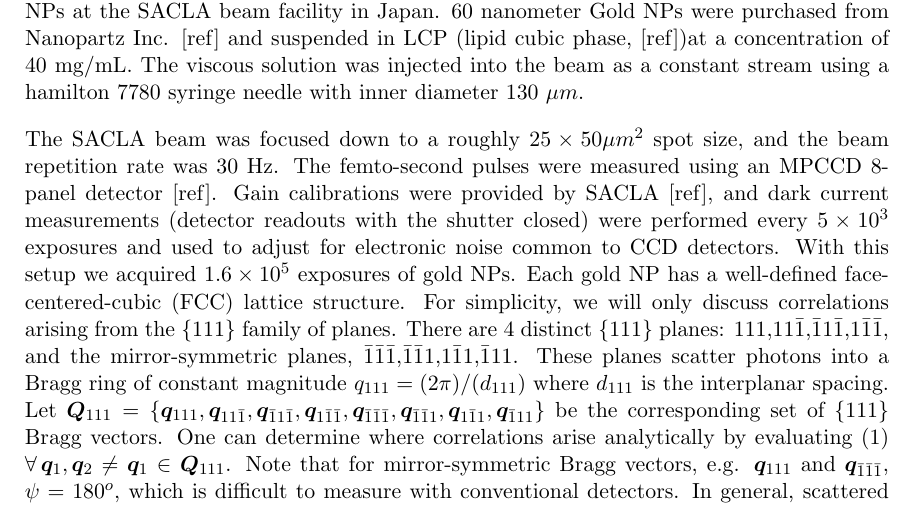
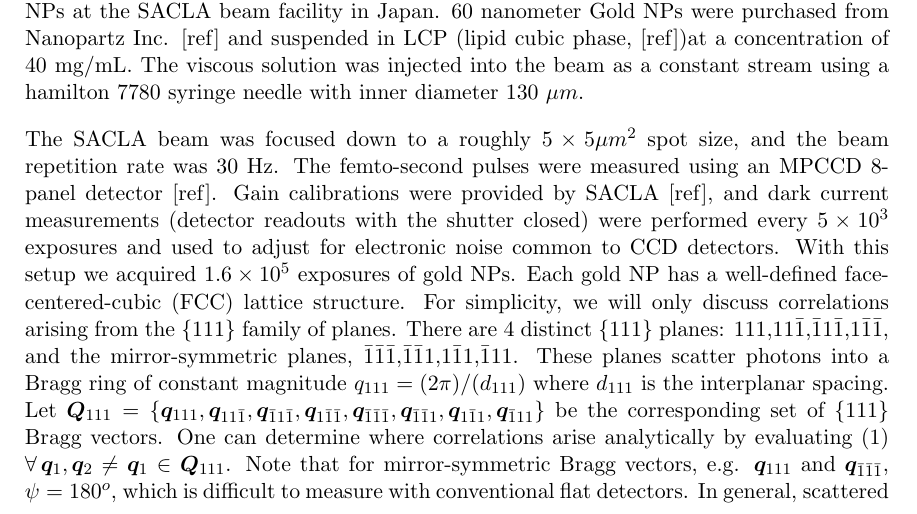
Before and after one commit to dermen/twin, a LaTeX document (twin.tex): part of page 3 of 10, cut so that both start at the same text. Compiled offline with pdfLaTeX.

Commit message:
pushing twin

```diff
--- a/twin.tex
+++ b/twin.tex
@@ -138,7 +138,7 @@ This corresponds to the interplanar angle between crystallographic planes $hkl$
 \section{The Experiment}
 The main effort reported in this paper was the successful measurement of CXS for gold NPs at the SACLA beam facility in Japan. 60 nanometer Gold NPs were purchased from Nanopartz Inc. [ref] and suspended in LCP (lipid cubic phase, [ref])at a concentration of 40 mg/mL. The viscous solution was injected into the beam as a constant stream using a  hamilton 7780 syringe needle with inner diameter 130 $\mu m$.
 
-The SACLA beam was focused down to a roughly $25 \times 50 \mu m ^2$ spot size, and the beam repetition rate was 30 Hz. The femto-second pulses were measured using an MPCCD 8-panel detector [ref]. Gain calibrations were provided by SACLA [ref], and dark current measurements (detector readouts with the shutter closed) were performed every $5\times 10^3$ exposures and used to adjust for electronic noise common to CCD detectors. With this setup we acquired $1.6\times 10^5$ exposures of gold NPs. Each gold NP has a well-defined face-centered-cubic (FCC) lattice structure. For simplicity, we will only discuss correlations arising from the $\{111\}$ family of planes. There are 4 distinct $\{111\}$ planes: $111$,$11\bar 1$,$\bar 1 1\bar 1$,$1\bar 1 \bar 1$, and the mirror-symmetric planes, $\bar 1\bar 1\bar 1$,$\bar 1\bar 1 1$,$1 \bar 11$,$\bar 1 1 1$.  These planes scatter photons into a Bragg ring of constant magnitude $q_{111} = ( 2\pi ) / ( d_{111} )$ where $d_{111}$ is the interplanar spacing.  Let $\bm Q_{111} = \{\bm q_{111}, \bm q_{11\bar 1},\bm q_{\bar 1 1\bar 1},\bm q_{1\bar 1 \bar 1},\bm q_{\bar 1\bar 1\bar 1},\bm q_{\bar 1\bar 1 1},\bm q_{1 \bar 11},\bm q_{\bar 1 1 1}\}$ be the corresponding set of $\{111\}$ Bragg vectors. One can determine where correlations arise analytically by evaluating (\ref{cpsi}) $\forall \, \bm q_1, \bm q_2\ne \bm q_1 \in \bm Q_{111}$. Note that for mirror-symmetric Bragg vectors, e.g. $\bm q_{111}$ and $\bm q_{\bar 1\bar 1\bar 1}$,  $\psi = 180^o$, which is difficult to measure with conventional detectors. In general, scattered photons are recorded on a planar detector, assumed perpendicular to the incoming x-rays. On such a detector, the maximum angle $\psi$ that one can detect $\{111\}$ correlations at is $4\,\theta_{111}$ where $\theta_{111}$ is the scattering angle at wavelength $\lambda$, defined by
+The SACLA beam was focused down to a roughly $5 \times 5 \mu m ^2$ spot size, and the beam repetition rate was 30 Hz. The femto-second pulses were measured using an MPCCD 8-panel detector [ref]. Gain calibrations were provided by SACLA [ref], and dark current measurements (detector readouts with the shutter closed) were performed every $5\times 10^3$ exposures and used to adjust for electronic noise common to CCD detectors. With this setup we acquired $1.6\times 10^5$ exposures of gold NPs. Each gold NP has a well-defined face-centered-cubic (FCC) lattice structure. For simplicity, we will only discuss correlations arising from the $\{111\}$ family of planes. There are 4 distinct $\{111\}$ planes: $111$,$11\bar 1$,$\bar 1 1\bar 1$,$1\bar 1 \bar 1$, and the mirror-symmetric planes, $\bar 1\bar 1\bar 1$,$\bar 1\bar 1 1$,$1 \bar 11$,$\bar 1 1 1$.  These planes scatter photons into a Bragg ring of constant magnitude $q_{111} = ( 2\pi ) / ( d_{111} )$ where $d_{111}$ is the interplanar spacing.  Let $\bm Q_{111} = \{\bm q_{111}, \bm q_{11\bar 1},\bm q_{\bar 1 1\bar 1},\bm q_{1\bar 1 \bar 1},\bm q_{\bar 1\bar 1\bar 1},\bm q_{\bar 1\bar 1 1},\bm q_{1 \bar 11},\bm q_{\bar 1 1 1}\}$ be the corresponding set of $\{111\}$ Bragg vectors. One can determine where correlations arise analytically by evaluating (\ref{cpsi}) $\forall \, \bm q_1, \bm q_2\ne \bm q_1 \in \bm Q_{111}$. Note that for mirror-symmetric Bragg vectors, e.g. $\bm q_{111}$ and $\bm q_{\bar 1\bar 1\bar 1}$,  $\psi = 180^o$, which is difficult to measure with conventional flat detectors. In general, scattered photons are recorded on a planar detector, assumed perpendicular to the incoming x-rays. On such a detector, the maximum angle $\psi$ that one can detect $\{111\}$ correlations at is $4\,\theta_{111}$ where $\theta_{111}$ is the scattering angle at wavelength $\lambda$, defined by
 
 \be
 \sin (\theta_{111})   = \frac{ \lambda  }{ 4\pi } \, q_{111}
```
Also changed, not shown: twin.tex (2 more changed lines).
